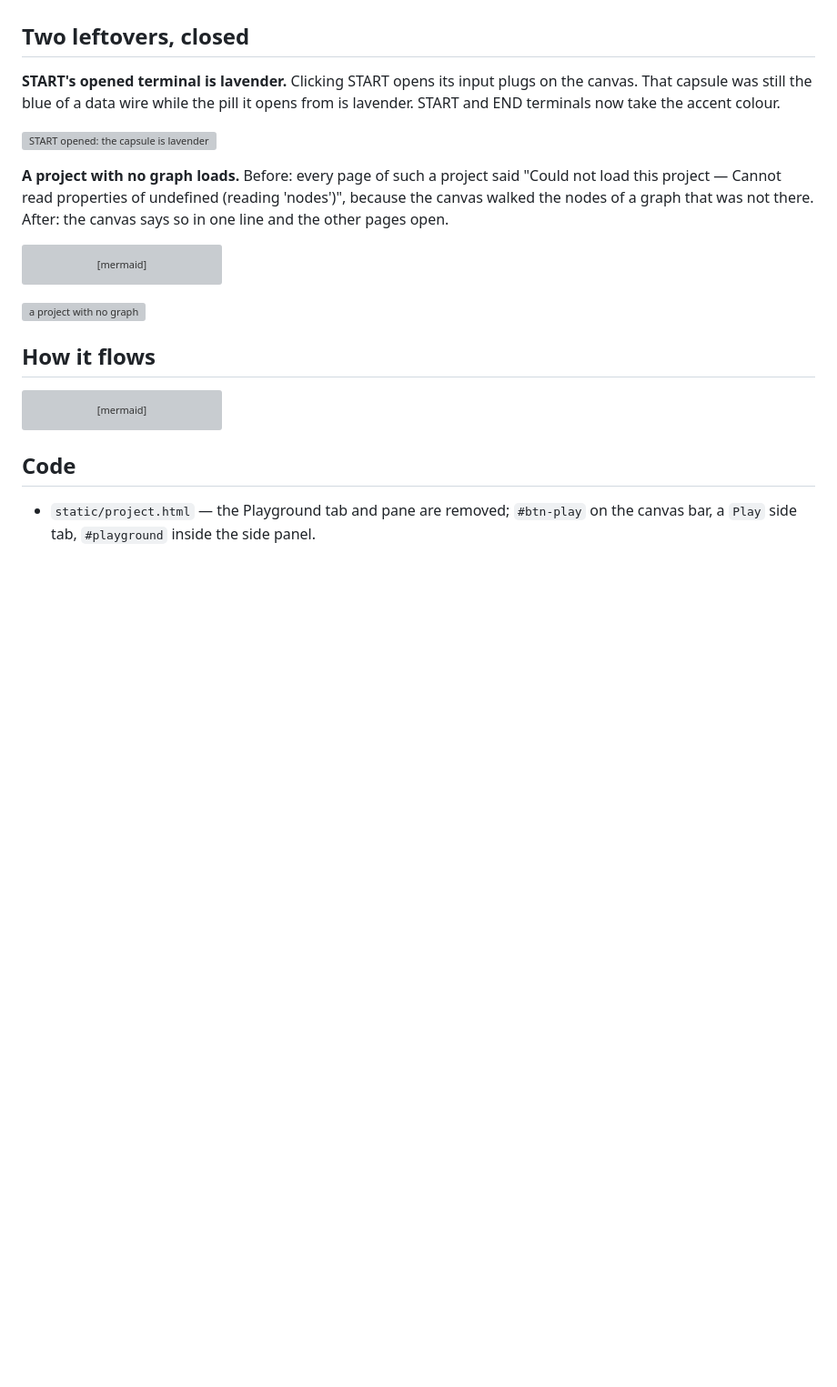
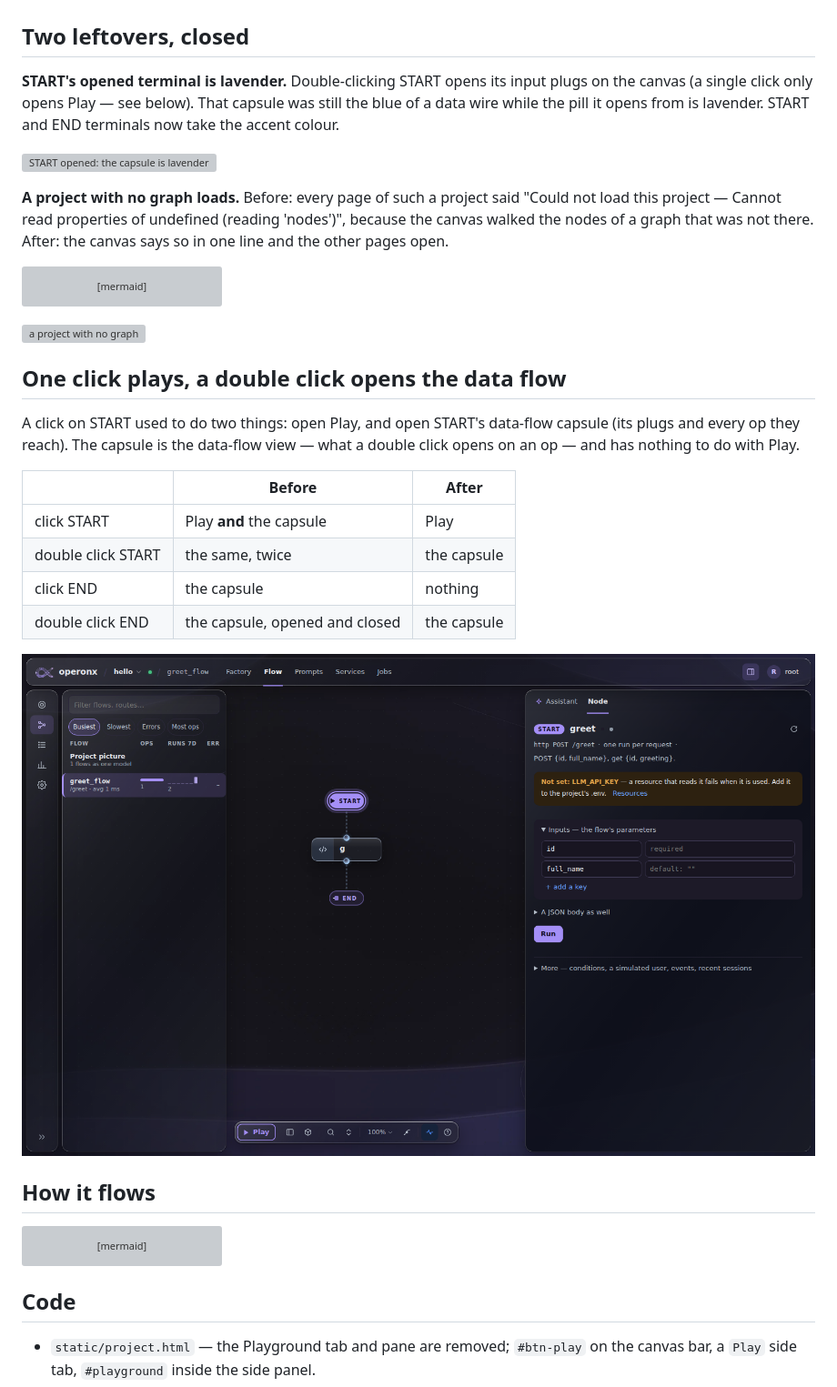
Before and after one commit to batman1m2001-cyber/operonx-studio, a Markdown page: docs/PLAY_ON_FLOW.md, the part around the change. Shown at 91% size. GitHub-like rendering; pictures changed too: docs/img/play/click-start.png (added); blank space fills up the shorter version; grey boxes are pictures that could not be loaded.

````diff
--- a/docs/PLAY_ON_FLOW.md
+++ b/docs/PLAY_ON_FLOW.md
@@ -47,7 +47,7 @@ behind a service.
 
 ## Two leftovers, closed
 
-**START's opened terminal is lavender.** Clicking START opens its input plugs on the canvas. That capsule was still the blue of a data wire while the pill it opens from is lavender. START and END terminals now take the accent colour.
+**START's opened terminal is lavender.** Double-clicking START opens its input plugs on the canvas (a single click only opens Play — see below). That capsule was still the blue of a data wire while the pill it opens from is lavender. START and END terminals now take the accent colour.
 
 ![START opened: the capsule is lavender](img/play/start-term.png)
 
@@ -61,6 +61,19 @@ flowchart LR
 ```
 
 ![a project with no graph](img/play/empty.png)
+
+## One click plays, a double click opens the data flow
+
+A click on START used to do two things: open Play, and open START's data-flow capsule (its plugs and every op they reach). The capsule is the data-flow view — what a double click opens on an op — and has nothing to do with Play.
+
+| | Before | After |
+|---|---|---|
+| click START | Play **and** the capsule | Play |
+| double click START | the same, twice | the capsule |
+| click END | the capsule | nothing |
+| double click END | the capsule, opened and closed | the capsule |
+
+![a click on START: Play, the pill stays a pill](img/play/click-start.png)
 
 ## How it flows
 
````
Also changed, not shown: 1 other file.
